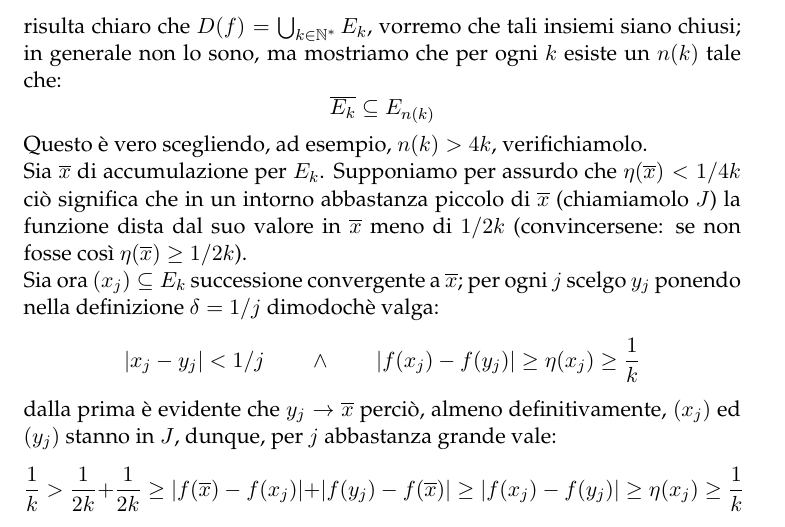
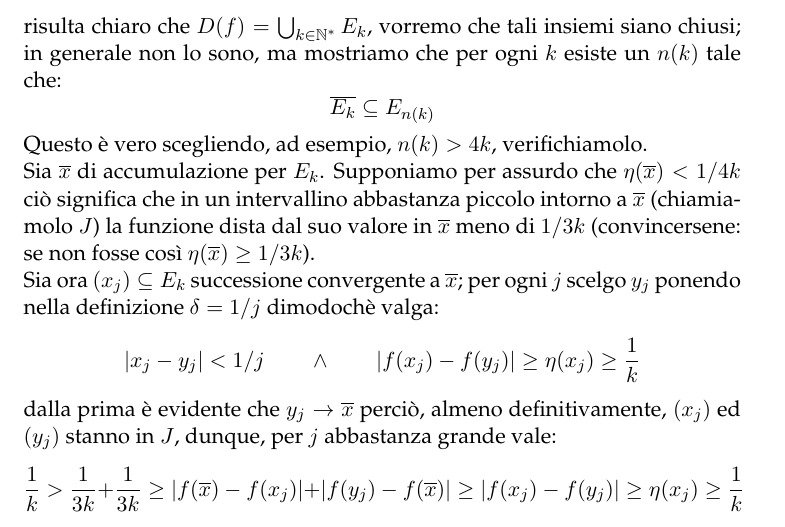
Before and after one commit to birba/SoluzioniMantegazzario, a LaTeX document (SoluzioniMantegazzario.tex, which reads Capitolo7-CON.tex): part of page 22 of 26, cut so that both start at the same text. Compiled offline with pdfLaTeX.

Commit message:
Update Capitolo7-CON.tex
fatto 7.42-7.43

```diff
--- a/Capitolo7-CON.tex
+++ b/Capitolo7-CON.tex
@@ -37,14 +37,14 @@ $$
 \overline{E_k}\subseteq E_{n(k)}
 $$
 Questo è vero scegliendo, ad esempio, $n(k)>4k$, verifichiamolo.\\
-Sia $\overline{x}$ di accumulazione per $E_k$. Supponiamo per assurdo che $\eta(\overline{x})<1/4k$ ciò significa che in un intorno abbastanza piccolo di $\overline{x}$ (chiamiamolo $J$) la funzione dista dal suo valore in $\overline{x}$ meno di $1/2k$ (convincersene: se non fosse così $\eta(\overline{x})\geq 1/2k$).\\
+Sia $\overline{x}$ di accumulazione per $E_k$. Supponiamo per assurdo che $\eta(\overline{x})<1/4k$ ciò significa che in un intervallino abbastanza piccolo intorno a $\overline{x}$ (chiamiamolo $J$) la funzione dista dal suo valore in $\overline{x}$ meno di $1/3k$ (convincersene: se non fosse così $\eta(\overline{x})\geq 1/3k$).\\
 Sia ora $(x_j)\subseteq E_k$ successione convergente a $\overline{x}$; per ogni $j$ scelgo $y_j$ ponendo nella definizione $\delta=1/j$ dimodochè valga:
 $$
 \norm{x_j-y_j}<1/j\qquad \wedge \qquad \norm{f(x_j)-f(y_j)}\geq \eta(x_j)\geq \frac{1}{k}
 $$
 dalla prima è evidente che $y_j\rightarrow \overline{x}$ perciò, almeno definitivamente, $(x_j)$ ed $(y_j)$ stanno in $J$, dunque, per $j$ abbastanza grande vale:
 $$
-\frac{1}{k}>\frac{1}{2k}+\frac{1}{2k}\geq \norm{f(\overline{x})-f(x_j)}+\norm{f(y_j)-f(\overline{x})}\geq \norm{f(x_j)-f(y_j)}\geq \eta(x_j)\geq \frac{1}{k}
+\frac{1}{k}>\frac{1}{3k}+\frac{1}{3k}\geq \norm{f(\overline{x})-f(x_j)}+\norm{f(y_j)-f(\overline{x})}\geq \norm{f(x_j)-f(y_j)}\geq \eta(x_j)\geq \frac{1}{k}
 $$
 a questo punto abbiamo finito perchè unire gli $E_k$ equivale a unire gli $\overline{E_k}$:
 $$
```
